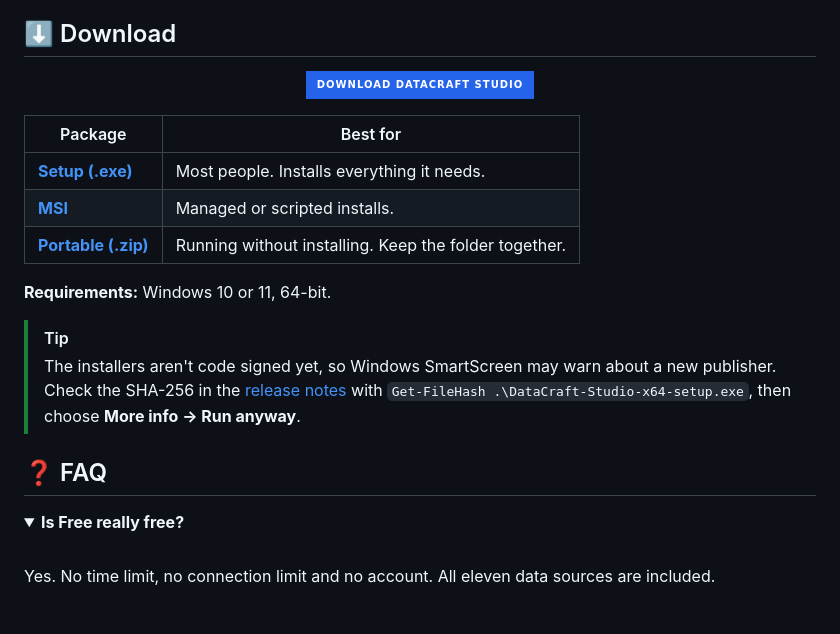
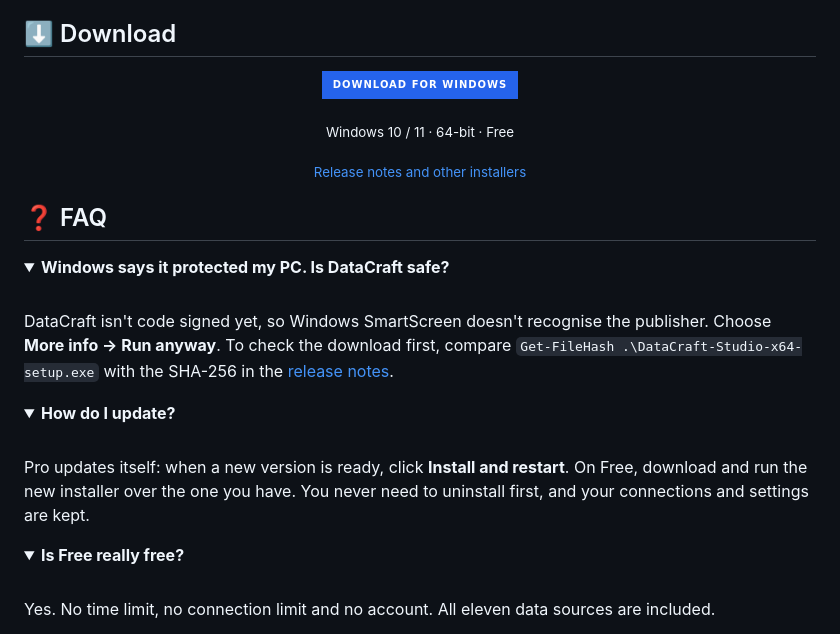
Before and after one commit to elsayedsamyeid/datacraft-studio, a Markdown page: README.md, the part around the change. GitHub-like rendering; folded sections open; badges without logos.

Commit message:
Simplify the download section to one button
Drop the package table and the portable zip: the setup installer is right for nearly
everyone, and the MSI stays on the releases page for managed installs. The SmartScreen
advice moves into the FAQ, next to a new "How do I update?" answer.

Co-Authored-By: Claude Opus 5.5 <noreply@anthropic.com>

```diff
--- a/README.md
+++ b/README.md
@@ -161,22 +161,27 @@ One app for everyone. Free has no time limit and needs no account. Sign in with
 
 <div align="center">
 
-<a href="https://github.com/elsayedsamyeid/datacraft-studio/releases/latest/download/DataCraft-Studio-x64-setup.exe"><img src="https://img.shields.io/badge/Download%20DataCraft%20Studio-2563eb?style=for-the-badge&logo=windows&logoColor=white" alt="Download DataCraft Studio" height="44"></a>
+<a href="https://github.com/elsayedsamyeid/datacraft-studio/releases/latest/download/DataCraft-Studio-x64-setup.exe"><img src="https://img.shields.io/badge/Download%20for%20Windows-2563eb?style=for-the-badge&logo=windows&logoColor=white" alt="Download for Windows" height="44"></a>
+
+<sub>Windows 10 / 11 · 64-bit · Free</sub>
+
+<sub><a href="https://github.com/elsayedsamyeid/datacraft-studio/releases/latest">Release notes and other installers</a></sub>
 
 </div>
 
-| Package | Best for |
-| --- | --- |
-| [**Setup (.exe)**](https://github.com/elsayedsamyeid/datacraft-studio/releases/latest/download/DataCraft-Studio-x64-setup.exe) | Most people. Installs everything it needs. |
-| [**MSI**](https://github.com/elsayedsamyeid/datacraft-studio/releases/latest/download/DataCraft-Studio-x64.msi) | Managed or scripted installs. |
-| [**Portable (.zip)**](https://github.com/elsayedsamyeid/datacraft-studio/releases/latest/download/DataCraft-Studio-x64-portable.zip) | Running without installing. Keep the folder together. |
+## ❓ FAQ
 
-**Requirements:** Windows 10 or 11, 64-bit.
+<details>
+<summary><b>Windows says it protected my PC. Is DataCraft safe?</b></summary>
+<br>
+DataCraft isn't code signed yet, so Windows SmartScreen doesn't recognise the publisher. Choose <b>More info → Run anyway</b>. To check the download first, compare <code>Get-FileHash .\DataCraft-Studio-x64-setup.exe</code> with the SHA-256 in the <a href="https://github.com/elsayedsamyeid/datacraft-studio/releases/latest">release notes</a>.
+</details>
 
-> [!TIP]
-> The installers aren't code signed yet, so Windows SmartScreen may warn about a new publisher. Check the SHA-256 in the [release notes](https://github.com/elsayedsamyeid/datacraft-studio/releases/latest) with `Get-FileHash .\DataCraft-Studio-x64-setup.exe`, then choose **More info → Run anyway**.
-
-## ❓ FAQ
+<details>
+<summary><b>How do I update?</b></summary>
+<br>
+Pro updates itself: when a new version is ready, click <b>Install and restart</b>. On Free, download and run the new installer over the one you have. You never need to uninstall first, and your connections and settings are kept.
+</details>
 
 <details>
 <summary><b>Is Free really free?</b></summary>
```
